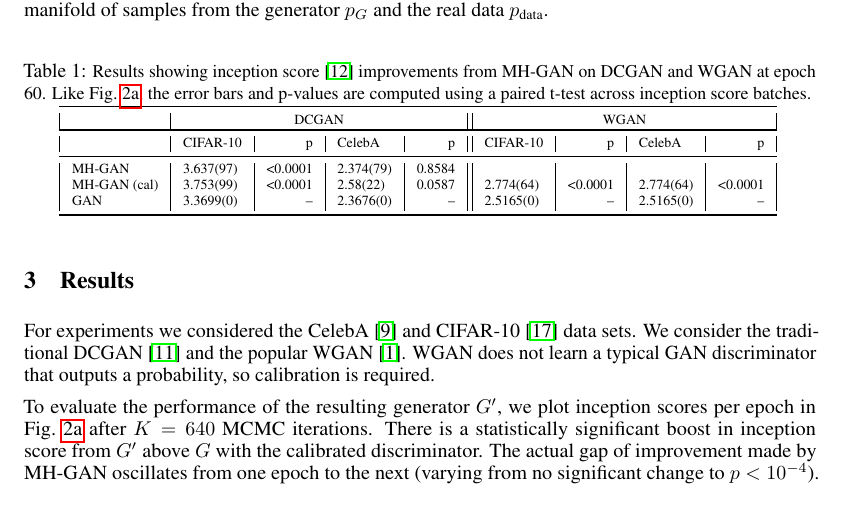
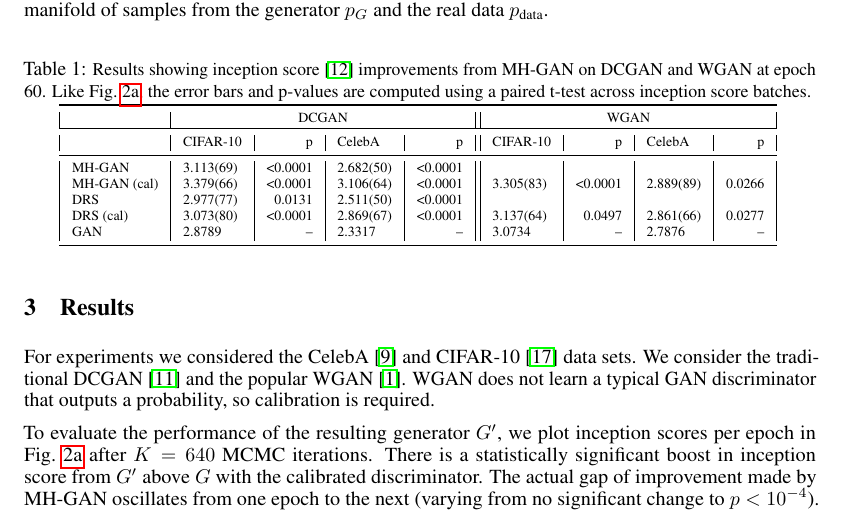
Before and after one commit to rdturnermtl/mhgan_tex, a LaTeX document (mhgan.tex): part of page 3 of 5, cut so that both start at the same text. Compiled offline with pdfLaTeX.

Commit message:
incl final table

```diff
--- a/mhgan.tex
+++ b/mhgan.tex
@@ -295,18 +295,21 @@ The assumption that $D$ is perfect may be weakened for two reasons:
 \toprule
 ~                 & \multicolumn{4}{c||}{DCGAN}                               & \multicolumn{4}{c|}{WGAN} \\
 \toprule
-~                 & CIFAR-10         &      p   & CelebA         &      p   & CIFAR-10        &       p   & CelebA        &       p  \\
+~            & {CIFAR-10}       &      p   & CelebA         &      p   & CIFAR-10        &       p  & CelebA        &       p  \\
 \midrule
-MH-GAN            &        3.637(97) &  <0.0001 &      2.374(79) &  0.8584  &              ~  &        ~  &            ~  &      ~   \\
-MH-GAN (cal)      &        3.753(99) &  <0.0001 &      2.58(22)  &  0.0587  &       2.774(64) &   <0.0001 &     2.774(64) &  <0.0001 \\
-GAN               &        3.3699(0) &       -- &      2.3676(0) &      --  &       2.5165(0) &        -- &     2.5165(0) &       -- \\
+MH-GAN       &        3.113(69) &  <0.0001 &      2.682(50) &  <0.0001 &               ~ &        ~ &             ~ &        ~ \\
+MH-GAN (cal) &        3.379(66) &  <0.0001 &      3.106(64) &  <0.0001 &       3.305(83) &  <0.0001 &     2.889(89) &   0.0266 \\
+DRS          &        2.977(77) &   0.0131 &      2.511(50) &  <0.0001 &               ~ &        ~ &             ~ &        ~ \\
+DRS (cal)    &        3.073(80) &  <0.0001 &      2.869(67) &  <0.0001 &       3.137(64) &   0.0497 &     2.861(66) &   0.0277 \\
+GAN          &        2.8789    &       -- &      2.3317    &       -- &       3.0734    &       -- &     2.7876    &       -- \\
 \bottomrule
 \end{tabular}
 }
 \end{table}
 
 % Removed uncalibrated for WGAN since it makes no sense:
-% 2.674(61) &  <0.0001 &     2.674(61) &  <0.0001
+%2.807(81) &  <0.0001 &     3.036(79) &  <0.0001
+%3.130(70) &   0.1080 &     2.865(88) &   0.0827
 
 \section{Results}
 \label{sec:Results}
```
